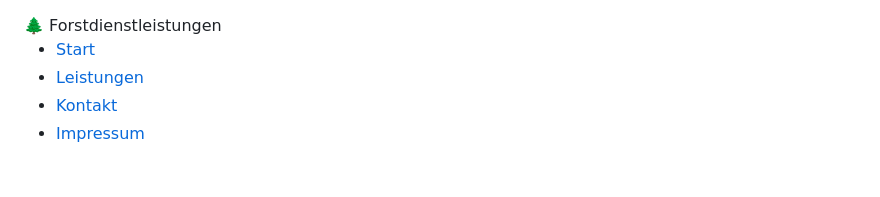
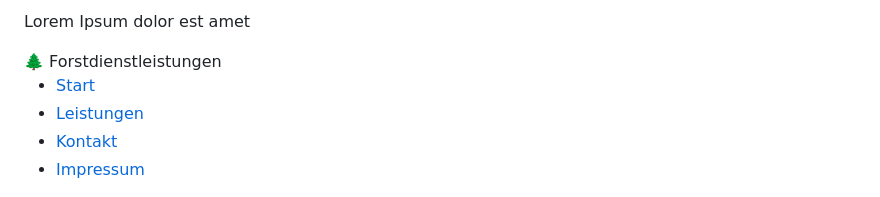
Before and after one commit to fodiww-coder/fodiww-coder.github.io, a Markdown page: README.md, the part around the change. Drawn GitHub-style.

Commit message:
init test

```diff
--- a/README.md
+++ b/README.md
@@ -1,3 +1,4 @@
+Lorem Ipsum dolor est amet
 <!DOCTYPE html>
 <html lang="de">
 <head>
```
